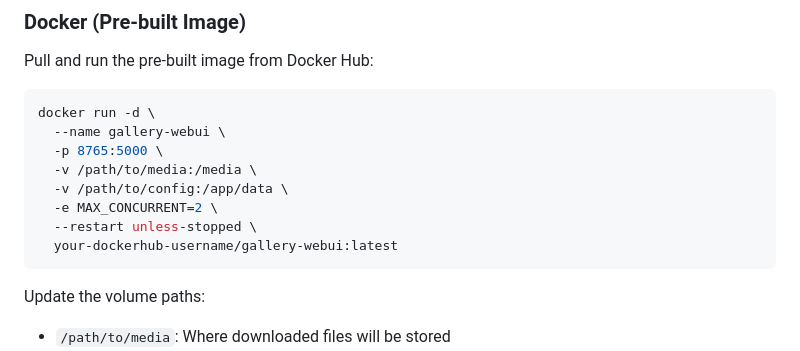
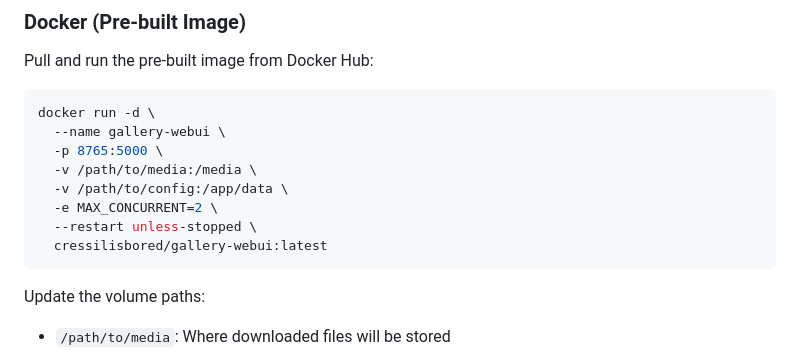
Before and after one commit to rvbtnks/gallery-webdl, a Markdown page: README.md, the part around the change. Rendered like a GitHub page.

````diff
--- a/README.md
+++ b/README.md
@@ -34,7 +34,7 @@ docker run -d \
   -v /path/to/config:/app/data \
   -e MAX_CONCURRENT=2 \
   --restart unless-stopped \
-  your-dockerhub-username/gallery-webui:latest
+  cressilisbored/gallery-webui:latest
 ```
 
 Update the volume paths:
````
